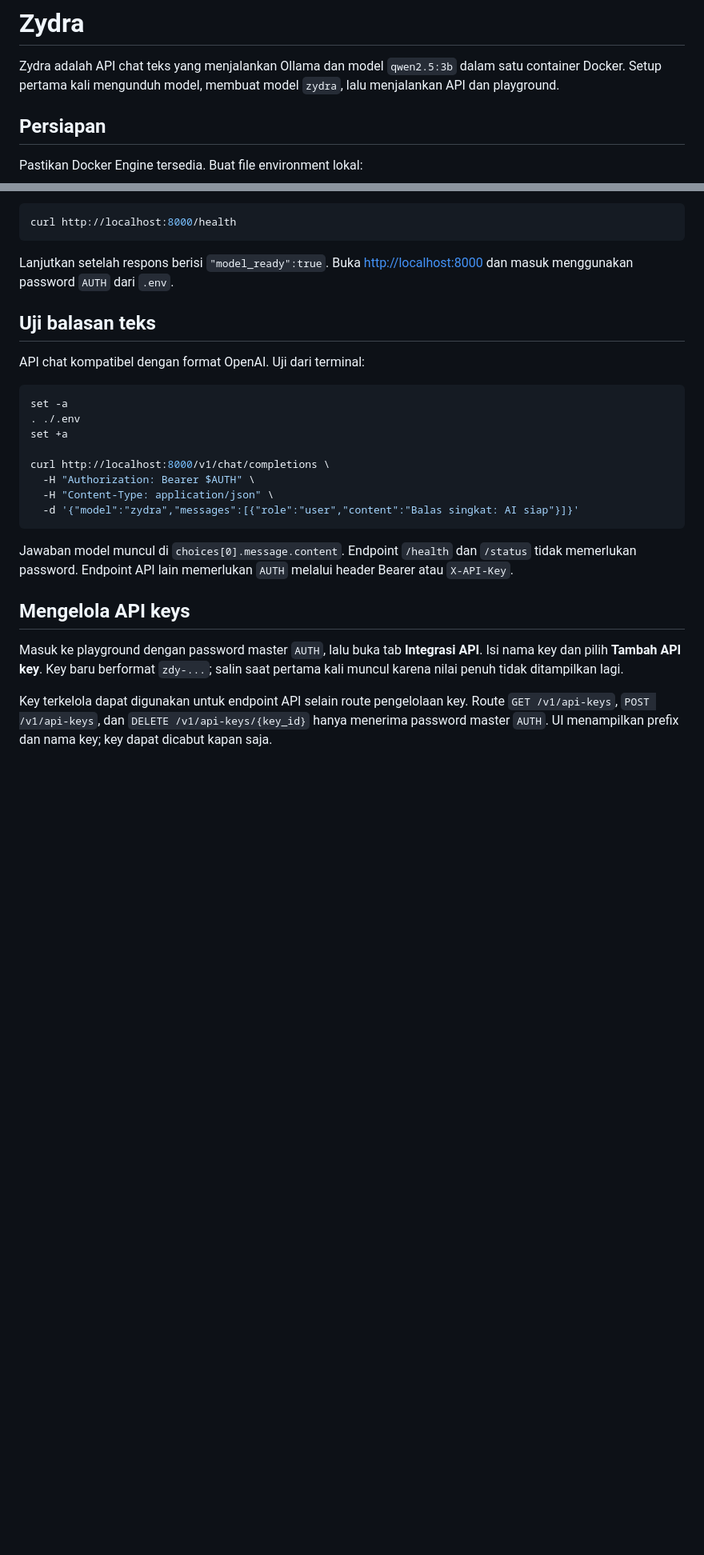
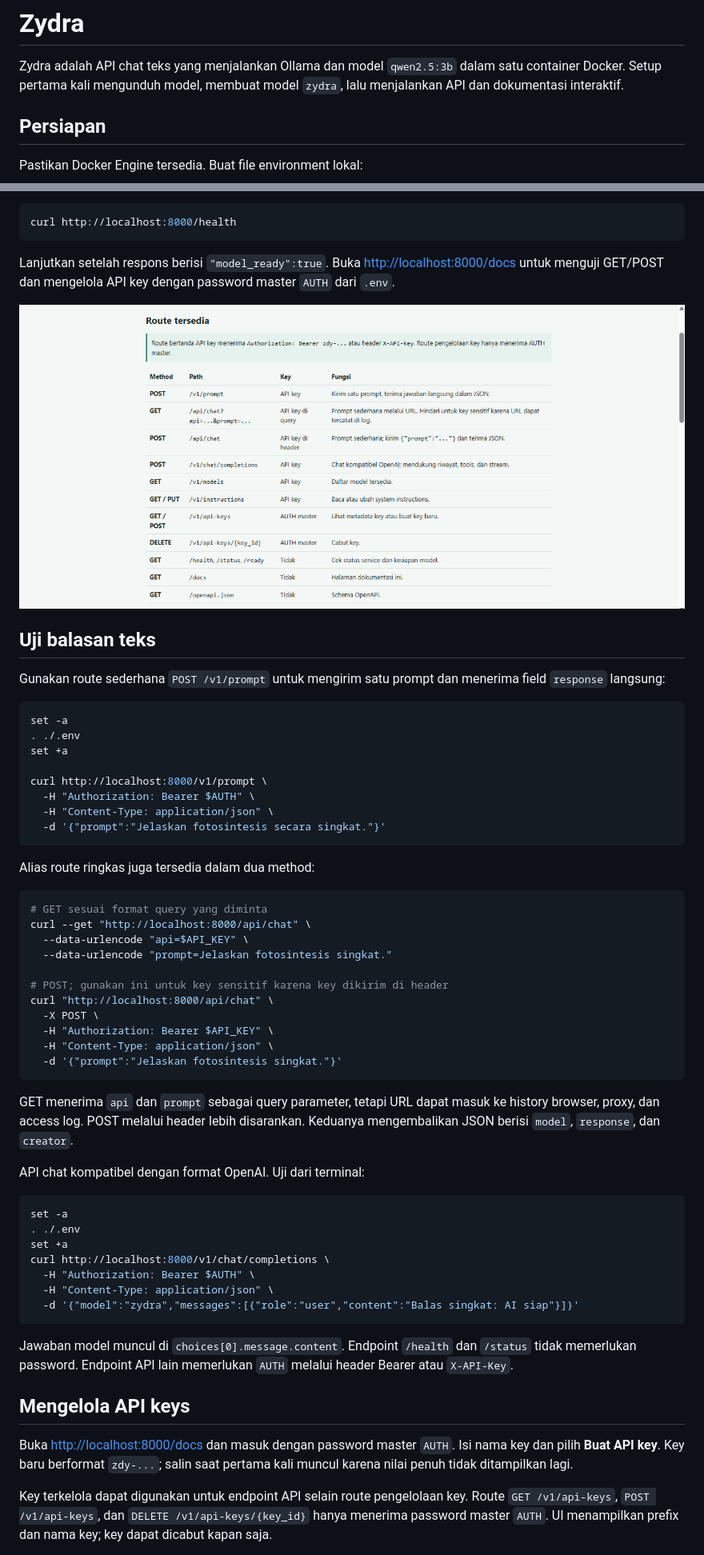
Before and after one commit to fareldev-hub/ZydraModel, a Markdown page: README.md, 2 parts joined by grey strips. Shown: that part at 80% size. GitHub-like rendering; pictures changed too: docs/api.png (added); blank space fills up the shorter version.

````diff
--- a/README.md
+++ b/README.md
@@ -2,7 +2,7 @@
 
 Zydra adalah API chat teks yang menjalankan Ollama dan model `qwen2.5:3b` dalam
 satu container Docker. Setup pertama kali mengunduh model, membuat model `zydra`,
-lalu menjalankan API dan playground.
+lalu menjalankan API dan dokumentasi interaktif.
 
 ## Persiapan
 
@@ -65,9 +65,46 @@ curl http://localhost:8000/health
 ```
 
 Lanjutkan setelah respons berisi `"model_ready":true`. Buka
-<http://localhost:8000> dan masuk menggunakan password `AUTH` dari `.env`.
+<http://localhost:8000/docs> untuk menguji GET/POST dan mengelola API key dengan
+password master `AUTH` dari `.env`.
+
+![Daftar route API Zydra](docs/api.png)
 
 ## Uji balasan teks
+
+Gunakan route sederhana `POST /v1/prompt` untuk mengirim satu prompt dan menerima
+field `response` langsung:
+
+```sh
+set -a
+. ./.env
+set +a
+
+curl http://localhost:8000/v1/prompt \
+  -H "Authorization: Bearer $AUTH" \
+  -H "Content-Type: application/json" \
+  -d '{"prompt":"Jelaskan fotosintesis secara singkat."}'
+```
+
+Alias route ringkas juga tersedia dalam dua method:
+
+```sh
+# GET sesuai format query yang diminta
+curl --get "http://localhost:8000/api/chat" \
+  --data-urlencode "api=$API_KEY" \
+  --data-urlencode "prompt=Jelaskan fotosintesis singkat."
+
+# POST; gunakan ini untuk key sensitif karena key dikirim di header
+curl "http://localhost:8000/api/chat" \
+  -X POST \
+  -H "Authorization: Bearer $API_KEY" \
+  -H "Content-Type: application/json" \
+  -d '{"prompt":"Jelaskan fotosintesis singkat."}'
+```
+
+GET menerima `api` dan `prompt` sebagai query parameter, tetapi URL dapat masuk
+ke history browser, proxy, dan access log. POST melalui header lebih disarankan.
+Keduanya mengembalikan JSON berisi `model`, `response`, dan `creator`.
 
 API chat kompatibel dengan format OpenAI. Uji dari terminal:
 
@@ -75,7 +112,6 @@ API chat kompatibel dengan format OpenAI. Uji dari terminal:
 set -a
 . ./.env
 set +a
-
 curl http://localhost:8000/v1/chat/completions \
   -H "Authorization: Bearer $AUTH" \
   -H "Content-Type: application/json" \
@@ -88,8 +124,8 @@ header Bearer atau `X-API-Key`.
 
 ## Mengelola API keys
 
-Masuk ke playground dengan password master `AUTH`, lalu buka tab **Integrasi
-API**. Isi nama key dan pilih **Tambah API key**. Key baru berformat `zdy-...`;
+Buka <http://localhost:8000/docs> dan masuk dengan password master `AUTH`. Isi
+nama key dan pilih **Buat API key**. Key baru berformat `zdy-...`;
 salin saat pertama kali muncul karena nilai penuh tidak ditampilkan lagi.
 
 Key terkelola dapat digunakan untuk endpoint API selain route pengelolaan key.
````
Also changed, not shown: other parts of README.md (+3 -1 lines), 3 other files.
